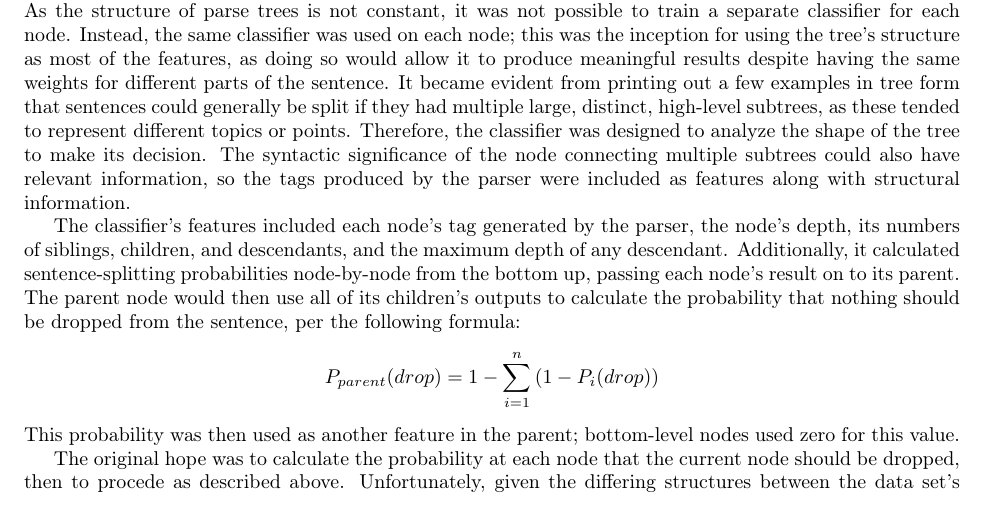
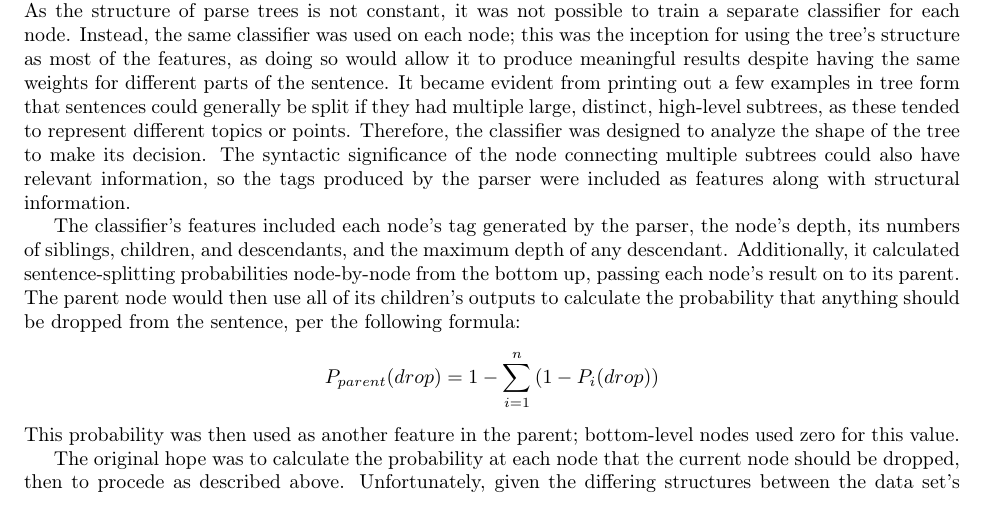
Before and after one commit to MRGuenther/NLP_Final_Project, a LaTeX document (Final_Project.tex): part of page 1 of 4, cut so that both start at the same text. Compiled offline with pdfLaTeX.

Commit message:
Replaced a word in Final_Project.pdf for clarity.

```diff
--- a/Final_Project.tex
+++ b/Final_Project.tex
@@ -26,7 +26,7 @@ The sentences in the data set had already been parsed into syntactic trees, but
 
 The model was designed as a logistic-regression classifier meant to analyze the structure of parse trees. As the structure of parse trees is not constant, it was not possible to train a separate classifier for each node. Instead, the same classifier was used on each node; this was the inception for using the tree's structure as most of the features, as doing so would allow it to produce meaningful results despite having the same weights for different parts of the sentence. It became evident from printing out a few examples in tree form that sentences could generally be split if they had multiple large, distinct, high-level subtrees, as these tended to represent different topics or points. Therefore, the classifier was designed to analyze the shape of the tree to make its decision. The syntactic significance of the node connecting multiple subtrees could also have relevant information, so the tags produced by the parser were included as features along with structural information.
 
-The classifier's features included each node's tag generated by the parser, the node's depth, its numbers of siblings, children, and descendants, and the maximum depth of any descendant. Additionally, it calculated sentence-splitting probabilities node-by-node from the bottom up, passing each node's result on to its parent. The parent node would then use all of its children's outputs to calculate the probability that nothing should be dropped from the sentence, per the following formula:
+The classifier's features included each node's tag generated by the parser, the node's depth, its numbers of siblings, children, and descendants, and the maximum depth of any descendant. Additionally, it calculated sentence-splitting probabilities node-by-node from the bottom up, passing each node's result on to its parent. The parent node would then use all of its children's outputs to calculate the probability that anything should be dropped from the sentence, per the following formula:
 \[P_{parent}(drop) = 1 - \sum_{i=1}^{n}\left(1 - P_{i}(drop)\right)\]
 This probability was then used as another feature in the parent; bottom-level nodes used zero for this value.
 
```
Also changed, not shown: Final_Project.pdf, 2 other files.
